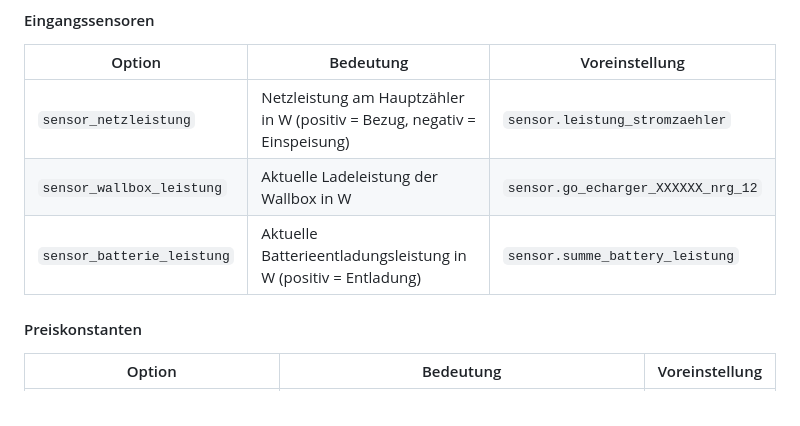
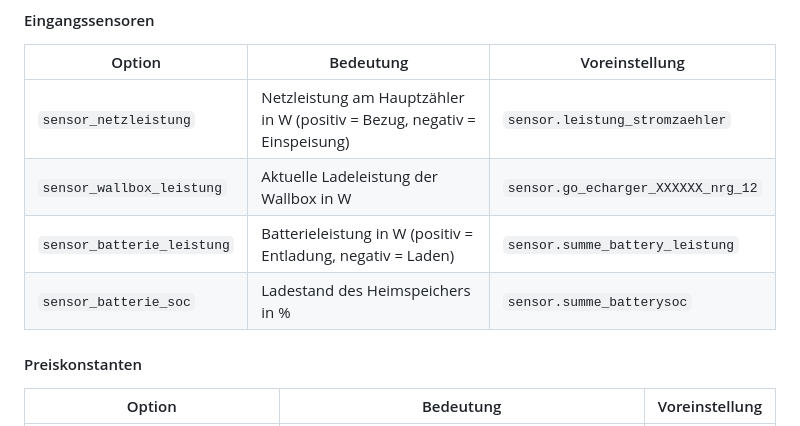
Before and after one commit to bernd780/Nachbarschaft-Laden, a Markdown page: README.md, the part around one of its changes. Drawn GitHub-style.

```diff
--- a/README.md
+++ b/README.md
@@ -163,7 +163,8 @@ Das Add-on berechnet den Preis direkt aus drei Leistungssensoren. Kein externer
 |---|---|---|
 | `sensor_netzleistung` | Netzleistung am Hauptzähler in W (positiv = Bezug, negativ = Einspeisung) | `sensor.leistung_stromzaehler` |
 | `sensor_wallbox_leistung` | Aktuelle Ladeleistung der Wallbox in W | `sensor.go_echarger_XXXXXX_nrg_12` |
-| `sensor_batterie_leistung` | Aktuelle Batterieentladungsleistung in W (positiv = Entladung) | `sensor.summe_battery_leistung` |
+| `sensor_batterie_leistung` | Batterieleistung in W (positiv = Entladung, negativ = Laden) | `sensor.summe_battery_leistung` |
+| `sensor_batterie_soc` | Ladestand des Heimspeichers in % | `sensor.summe_batterysoc` |
 
 #### Preiskonstanten
 
```
Also changed, not shown: other parts of README.md (+55 -0 lines).
